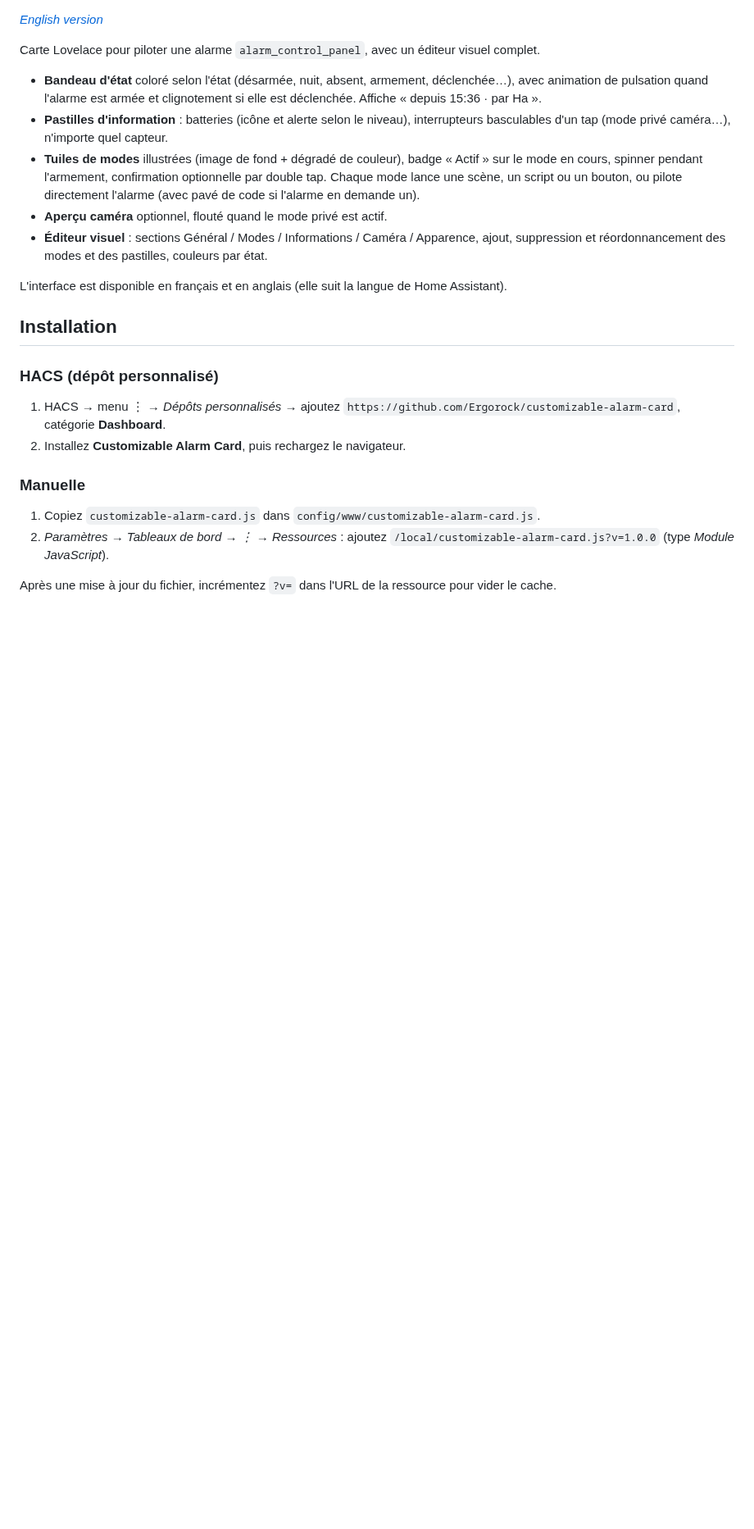
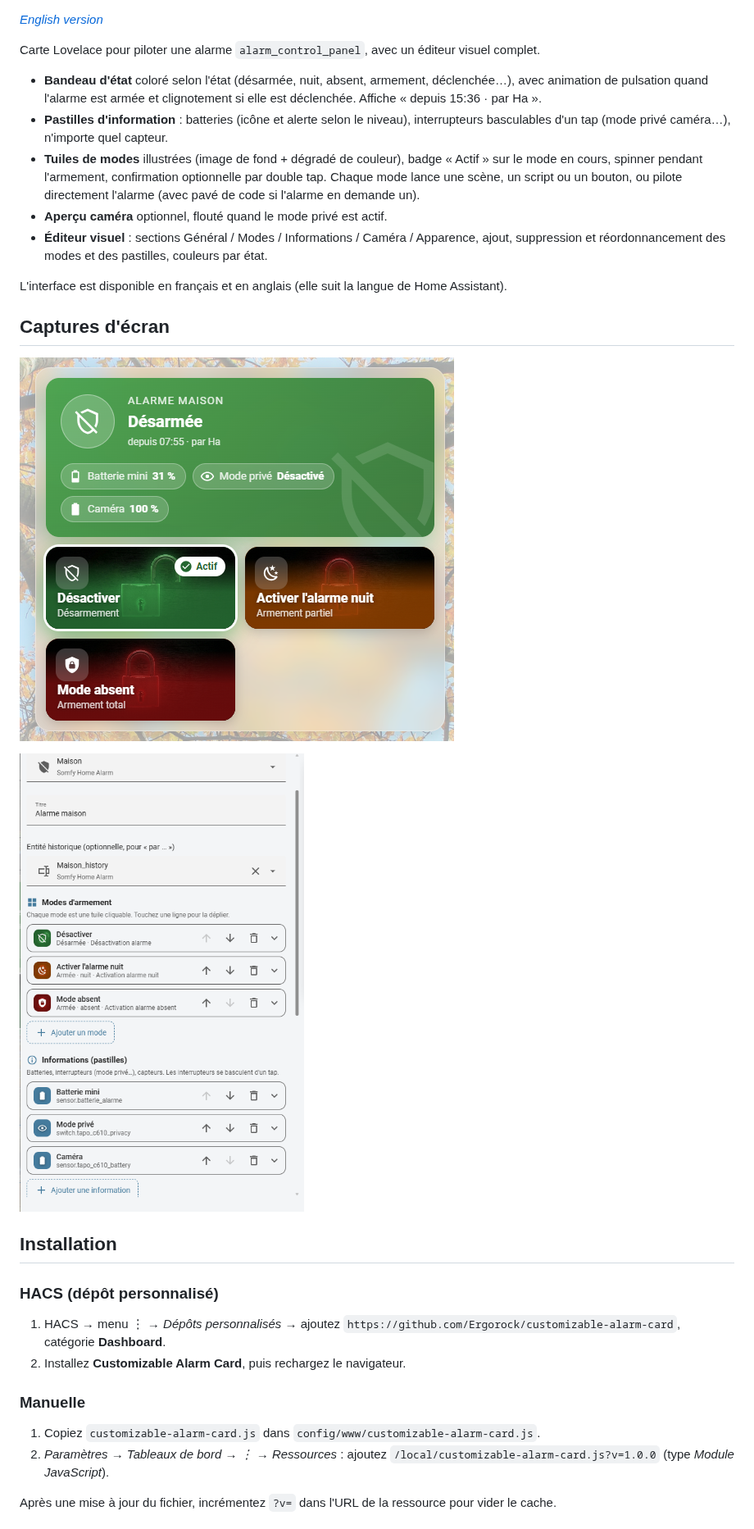
Before and after one commit to Ergorock/customizable-alarm-card, a Markdown page: README.fr.md, the part around the change. Shown at 82% size. GitHub-like rendering; pictures changed too: images/card.png (added), images/editor.png (added); blank space fills up the shorter version.

Commit message:
Ajoute des captures d'écran aux README
Co-Authored-By: Claude Opus 5.5 <noreply@anthropic.com>

```diff
--- a/README.fr.md
+++ b/README.fr.md
@@ -12,6 +12,12 @@ Carte Lovelace pour piloter une alarme `alarm_control_panel`, avec un éditeur v
 - **Éditeur visuel** : sections Général / Modes / Informations / Caméra / Apparence, ajout, suppression et réordonnancement des modes et des pastilles, couleurs par état.
 
 L'interface est disponible en français et en anglais (elle suit la langue de Home Assistant).
+
+## Captures d'écran
+
+![Carte d'alarme](https://raw.githubusercontent.com/Ergorock/customizable-alarm-card/main/images/card.png)
+
+![Éditeur visuel](https://raw.githubusercontent.com/Ergorock/customizable-alarm-card/main/images/editor.png)
 
 ## Installation
 
```
Also changed, not shown: README.md (+6 -0 lines).
